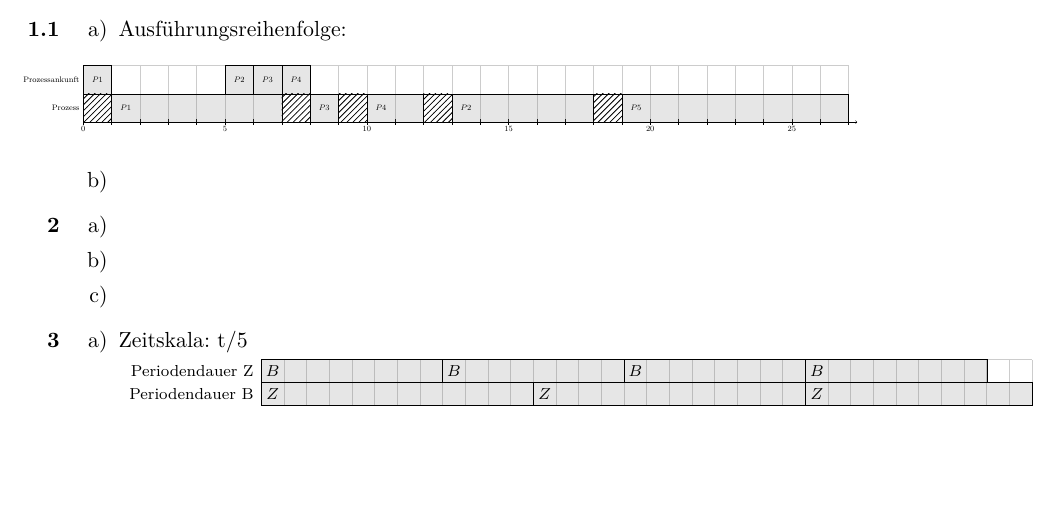
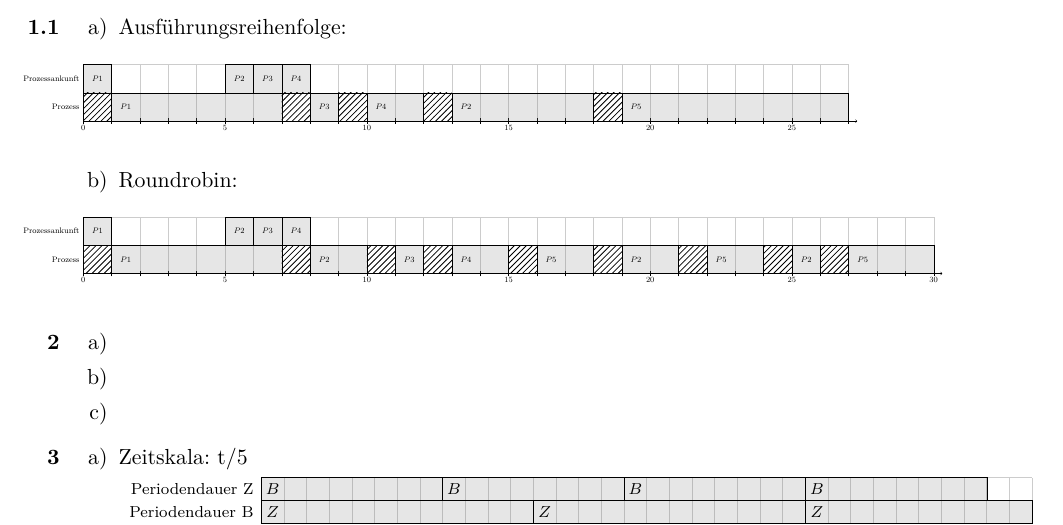
Before and after one commit to opatut/gss, a LaTeX document (blatt04/blatt04.tex, which reads blatt04/blockdiagram2.tex): part of page 1 of 2, cut so that both start at the same text, the shorter picture padded with empty space. Compiled offline with pdfLaTeX.

Commit message:
Adds the diagram for 1. b)

```diff
--- a/blatt04/blatt04.tex
+++ b/blatt04/blatt04.tex
@@ -60,7 +60,10 @@
     \begin{figure}[h]
         \scalebox{0.5}{\input{blockdiagram1.tex}}
     \end{figure}
-    \item[b)]
+    \item[b)] Roundrobin:
+    \begin{figure}[h]
+        \scalebox{0.5}{\input{blockdiagram2.tex}}
+    \end{figure}
 \end{itemize}
 
 \item[\textbf{2}]
--- /dev/null
+++ b/blatt04/blockdiagram2.tex
@@ -0,0 +1,37 @@
+\begin{blockgraph}{30}{2}{1}
+\bglabelxx{0}
+\bglabelxx{5}
+\bglabelxx{10}
+\bglabelxx{15}
+\bglabelxx{20}
+\bglabelxx{25}
+\bglabelxx{30}
+
+\bglabely{1}{Prozessankunft}
+\bglabely{0}{Prozess}
+
+\bgblock[1]{0}{1}{$P1$}
+\bgblock[1]{5}{6}{$P2$}
+\bgblock[1]{6}{7}{$P3$}
+\bgblock[1]{7}{8}{$P4$}
+
+\bgemptysingleblock[0]{0}
+\bgemptysingleblock[0]{7}
+\bgemptysingleblock[0]{10}
+\bgemptysingleblock[0]{12}
+\bgemptysingleblock[0]{15}
+\bgemptysingleblock[0]{18}
+\bgemptysingleblock[0]{21}
+\bgemptysingleblock[0]{24}
+\bgemptysingleblock[0]{26}
+\bgblock[0]{1}{7}{$P1$}
+\bgblock[0]{8}{10}{$P2$}
+\bgblock[0]{11}{12}{$P3$}
+\bgblock[0]{13}{15}{$P4$}
+\bgblock[0]{16}{18}{$P5$}
+\bgblock[0]{19}{21}{$P2$}
+\bgblock[0]{22}{24}{$P5$}
+\bgblock[0]{25}{26}{$P2$}
+\bgblock[0]{27}{30}{$P5$}
+
+\end{blockgraph}
```
